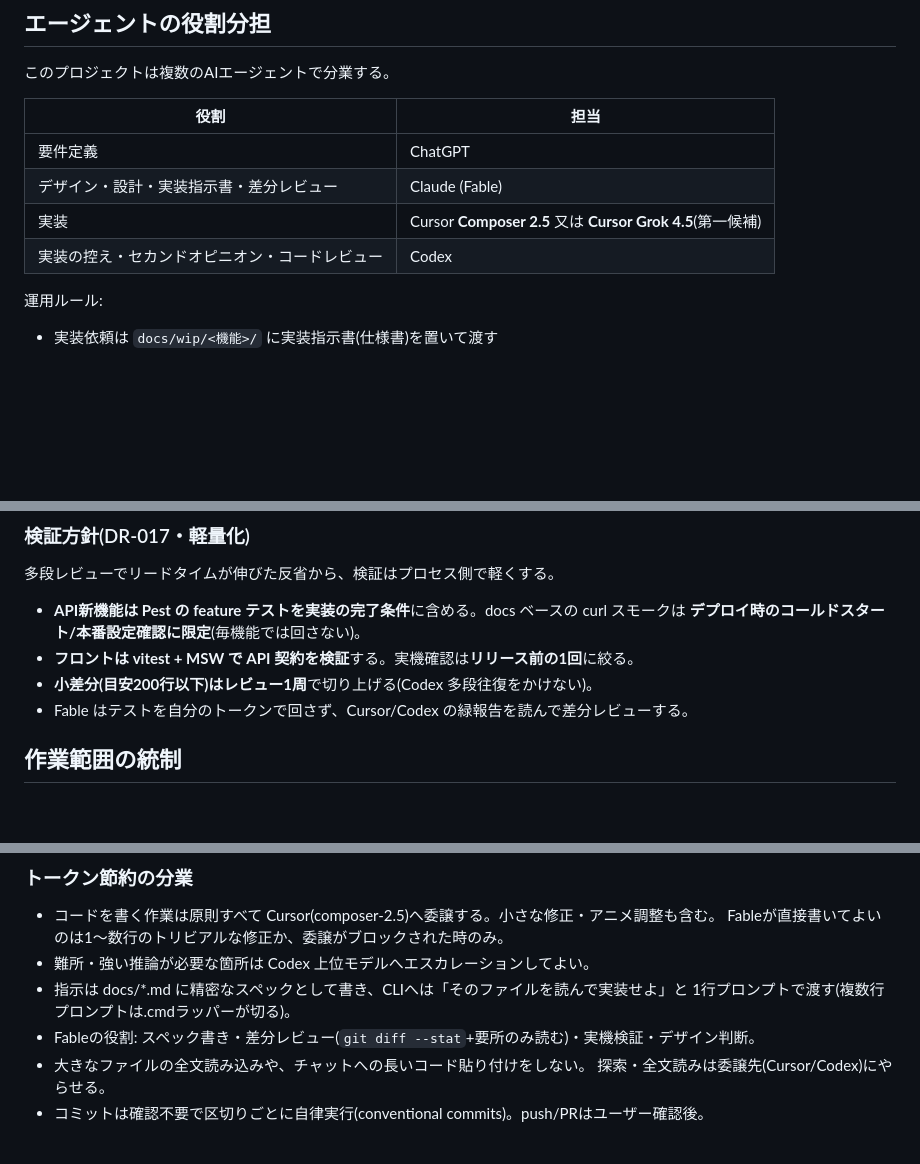
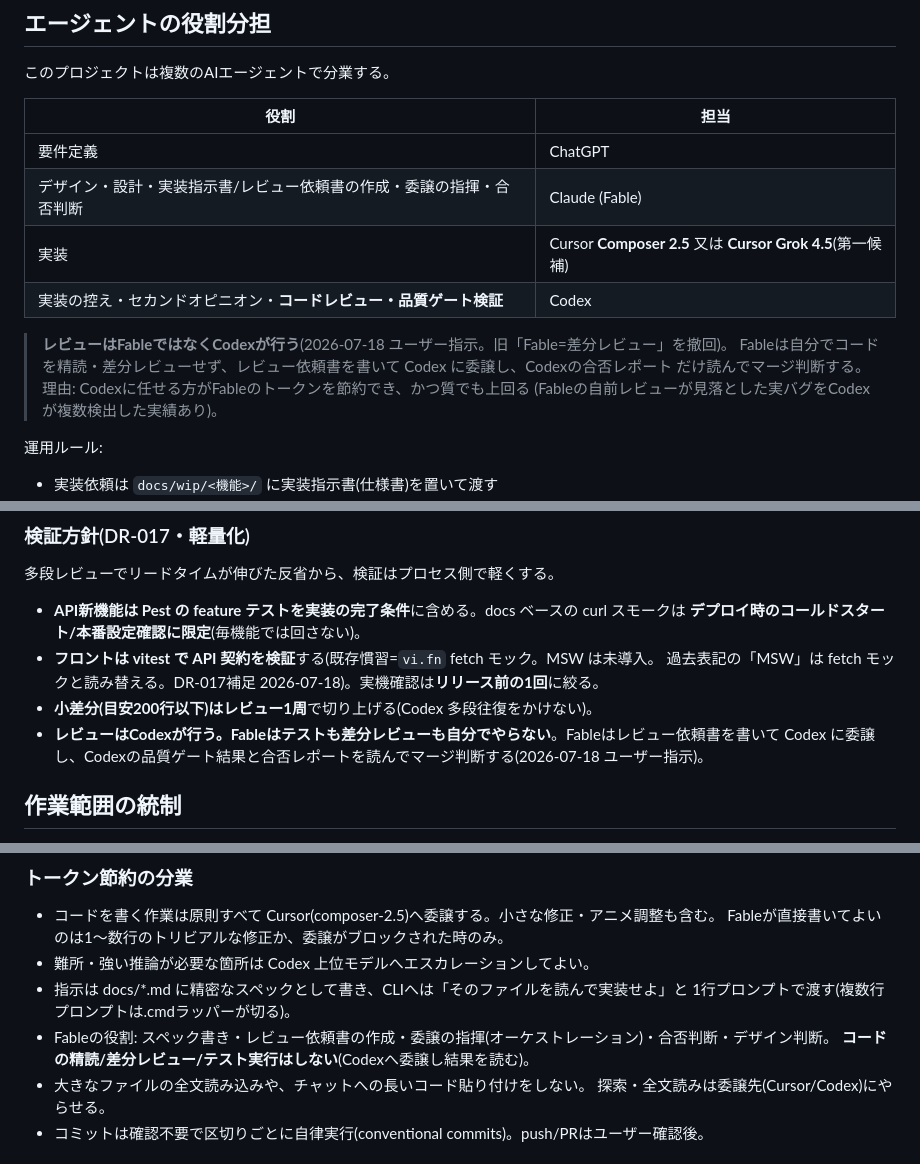
Before and after one commit to toutetu/kurashi-relay, a Markdown page: AGENTS.md, 3 parts joined by grey strips. Drawn GitHub-style; blank space fills up the shorter version.

```diff
--- a/AGENTS.md
+++ b/AGENTS.md
@@ -7,9 +7,14 @@
 | 役割 | 担当 |
 |---|---|
 | 要件定義 | ChatGPT |
-| デザイン・設計・実装指示書・差分レビュー | Claude (Fable) |
+| デザイン・設計・実装指示書/レビュー依頼書の作成・委譲の指揮・合否判断 | Claude (Fable) |
 | 実装 | Cursor **Composer 2.5** 又は **Cursor Grok 4.5**(第一候補) |
-| 実装の控え・セカンドオピニオン・コードレビュー | Codex |
+| 実装の控え・セカンドオピニオン・**コードレビュー・品質ゲート検証** | Codex |
+
+> **レビューはFableではなくCodexが行う**(2026-07-18 ユーザー指示。旧「Fable=差分レビュー」を撤回)。
+> Fableは自分でコードを精読・差分レビューせず、レビュー依頼書を書いて Codex に委譲し、Codexの合否レポート
+> だけ読んでマージ判断する。理由: Codexに任せる方がFableのトークンを節約でき、かつ質でも上回る
+> (Fableの自前レビューが見落とした実バグをCodexが複数検出した実績あり)。
 
 運用ルール:
 
@@ -203,9 +208,11 @@ npm run build
 
 - **API新機能は Pest の feature テストを実装の完了条件**に含める。docs ベースの curl スモークは
   **デプロイ時のコールドスタート/本番設定確認に限定**(毎機能では回さない)。
-- **フロントは vitest + MSW で API 契約を検証**する。実機確認は**リリース前の1回**に絞る。
+- **フロントは vitest で API 契約を検証**する(既存慣習=`vi.fn` fetch モック。MSW は未導入。
+  過去表記の「MSW」は fetch モックと読み替える。DR-017補足 2026-07-18)。実機確認は**リリース前の1回**に絞る。
 - **小差分(目安200行以下)はレビュー1周**で切り上げる(Codex 多段往復をかけない)。
-- Fable はテストを自分のトークンで回さず、Cursor/Codex の緑報告を読んで差分レビューする。
+- **レビューはCodexが行う。Fableはテストも差分レビューも自分でやらない**。Fableはレビュー依頼書を書いて
+  Codex に委譲し、Codexの品質ゲート結果と合否レポートを読んでマージ判断する(2026-07-18 ユーザー指示)。
 
 ## 作業範囲の統制
 
@@ -231,7 +238,8 @@ Fable(Claude)は高価なため、次のルールでトークンを節約する
 - 難所・強い推論が必要な箇所は Codex 上位モデルへエスカレーションしてよい。
 - 指示は docs/*.md に精密なスペックとして書き、CLIへは「そのファイルを読んで実装せよ」と
   1行プロンプトで渡す(複数行プロンプトは.cmdラッパーが切る)。
-- Fableの役割: スペック書き・差分レビュー(`git diff --stat`+要所のみ読む)・実機検証・デザイン判断。
+- Fableの役割: スペック書き・レビュー依頼書の作成・委譲の指揮(オーケストレーション)・合否判断・デザイン判断。
+  **コードの精読/差分レビュー/テスト実行はしない**(Codexへ委譲し結果を読む)。
 - 大きなファイルの全文読み込みや、チャットへの長いコード貼り付けをしない。
   探索・全文読みは委譲先(Cursor/Codex)にやらせる。
 - コミットは確認不要で区切りごとに自律実行(conventional commits)。push/PRはユーザー確認後。
```
Also changed, not shown: CLAUDE.md (+10 -5 lines).
